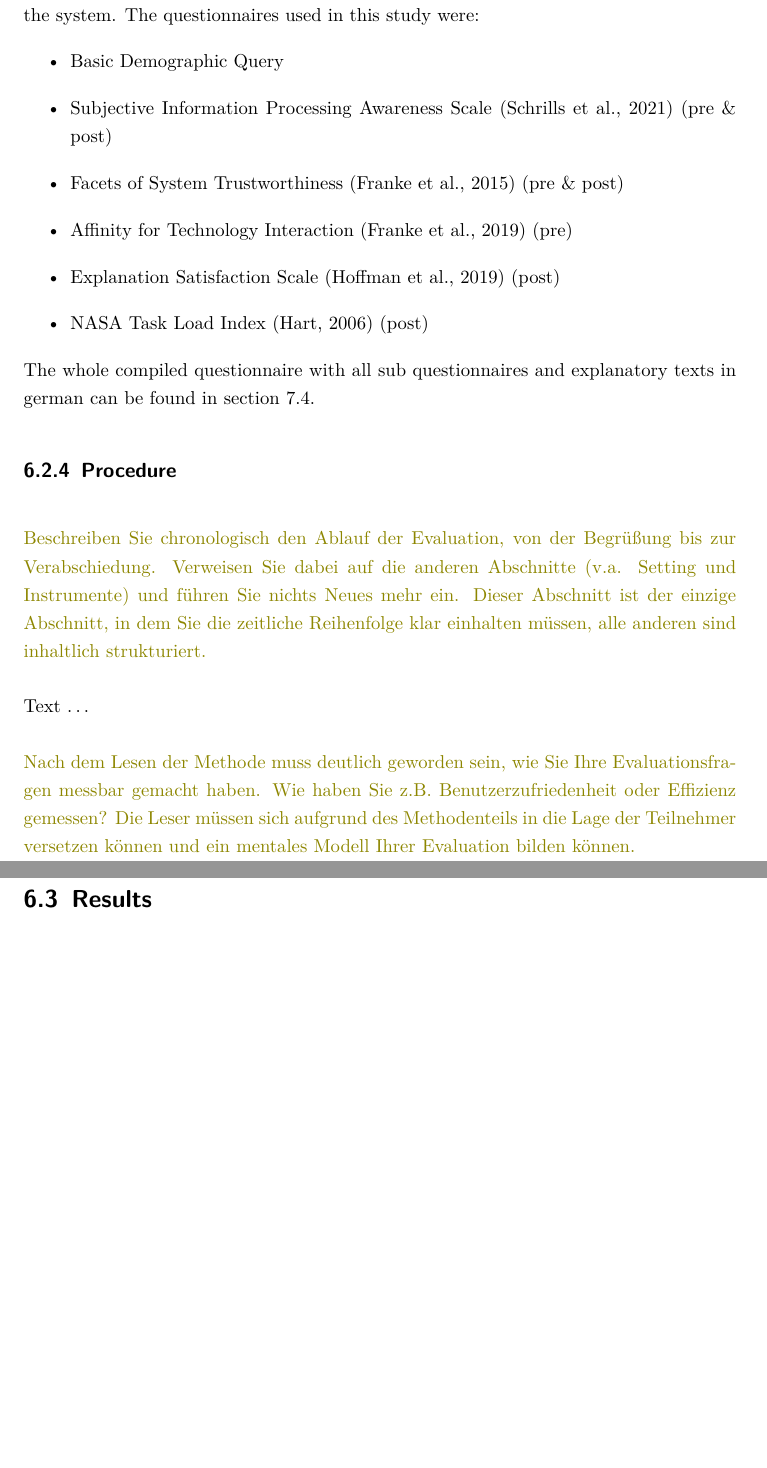
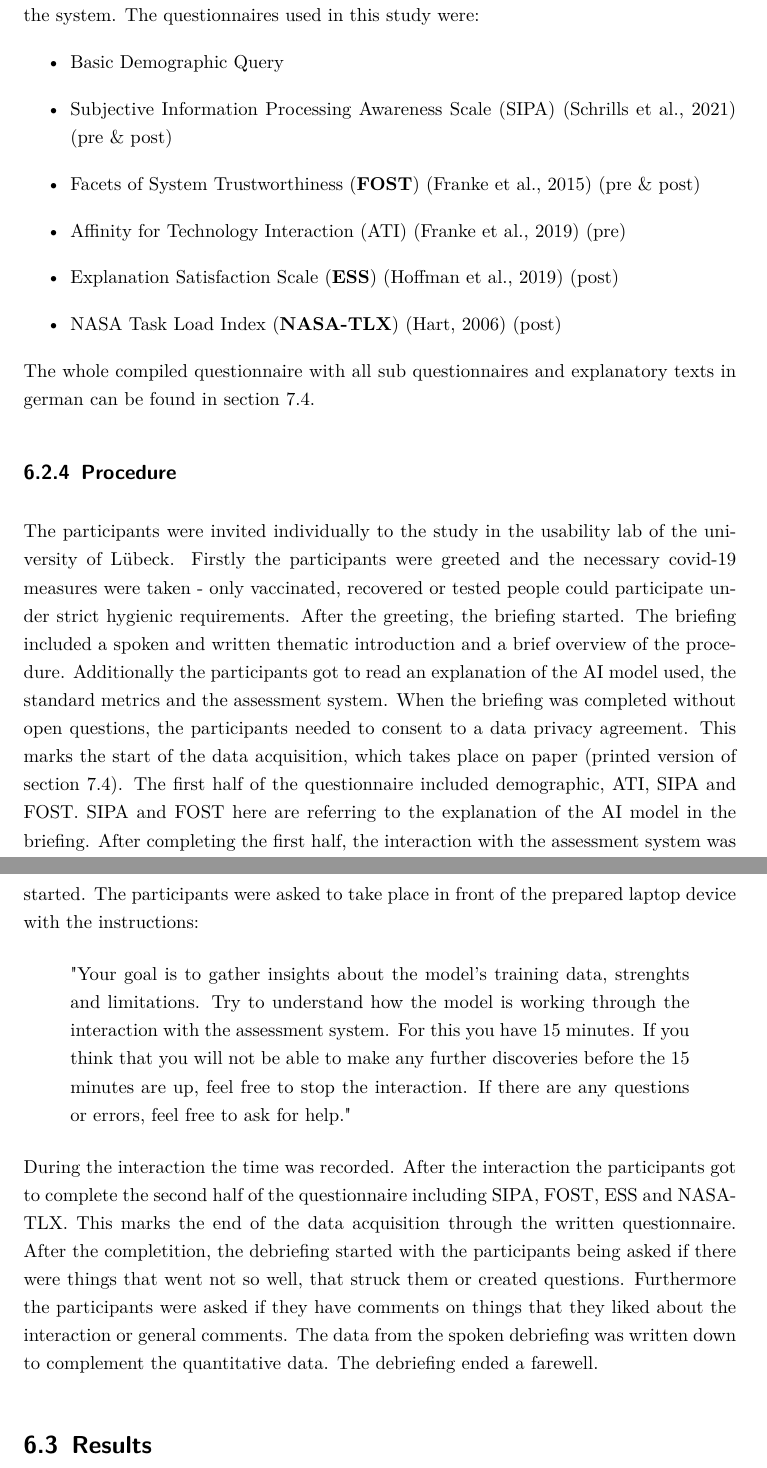
Before and after one commit to PBzdok/Master-Thesis, a LaTeX thesis (main.tex, which reads literatur.bib): two parts of pages 63 and 64 of 116 before the commit and two parts of pages 63 and 64 of 117 after it, joined at a grey line, cut so that both start at the same text, the shorter picture padded with empty space. Compiled offline with pdfLaTeX.

Commit message:
procedure progress

```diff
--- a/literatur.bib
+++ b/literatur.bib
@@ -529,3 +529,4 @@
+               Explainable AI}}
 }
 
 @article{soloway_learner_1994,
--- a/main.tex
+++ b/main.tex
@@ -781,24 +781,22 @@ The participants were presented with the application as implemented in \autoref{
 The study included questionnaires to be answered before and after the interaction with the system. The questionnaires used in this study were:
 \begin{itemize}
     \item Basic Demographic Query
-    \item Subjective Information Processing Awareness Scale \parencite{schrills_sipas_2021} (pre \& post)
-    \item Facets of System Trustworthiness \parencite{franke_advancing_2015} (pre \& post)
-    \item Affinity for Technology Interaction \parencite{franke_personal_2019} (pre)
-    \item Explanation Satisfaction Scale \parencite{hoffman_metrics_2019} (post)
-    \item NASA Task Load Index \parencite{hart_nasa-task_2006} (post)
+    \item Subjective Information Processing Awareness Scale (SIPA) \parencite{schrills_sipas_2021} (pre \& post)
+    \item Facets of System Trustworthiness (\textbf{FOST}) \parencite{franke_advancing_2015} (pre \& post)
+    \item Affinity for Technology Interaction (ATI) \parencite{franke_personal_2019} (pre)
+    \item Explanation Satisfaction Scale (\textbf{ESS}) \parencite{hoffman_metrics_2019} (post)
+    \item NASA Task Load Index (\textbf{NASA-TLX}) \parencite{hart_nasa-task_2006} (post)
 \end{itemize}
 The whole compiled questionnaire with all sub questionnaires and explanatory texts in german can be found in \autoref{appendix:evaluation_questionnaire}.
 
 \subsection{Procedure}
-\begin{comment}
-Beschreiben Sie chronologisch den Ablauf der Evaluation, von der Begrüßung bis zur Verabschiedung. Verweisen Sie dabei auf die anderen Abschnitte (v.a. Setting und Instrumente) und führen Sie nichts Neues mehr ein. Dieser Abschnitt ist der einzige Abschnitt, in dem Sie die zeitliche Reihenfolge klar einhalten müssen, alle anderen sind inhaltlich strukturiert.
-\end{comment}
+The participants were invited individually to the study in the usability lab of the university of Lübeck. Firstly the participants were greeted and the necessary covid-19 measures were taken - only vaccinated, recovered or tested people could participate under strict hygienic requirements. After the greeting, the briefing started. The briefing included a spoken and written thematic introduction and a brief overview of the procedure. Additionally the participants got to read an explanation of the AI model used, the standard metrics and the assessment system. When the briefing was completed without open questions, the participants needed to consent to a data privacy agreement. This marks the start of the data acquisition, which takes place on paper (printed version of \autoref{appendix:evaluation_questionnaire}). The first half of the questionnaire included demographic, ATI, SIPA and FOST. SIPA and FOST here are referring to the explanation of the AI model in the briefing. After completing the first half, the interaction with the assessment system was started. The participants were asked to take place in front of the prepared laptop device with the instructions:
 
-Text \dots
+\begin{displayquote}
+    "Your goal is to gather insights about the model’s training data, strenghts and limitations. Try to understand how the model is working through the interaction with the assessment system. For this you have 15 minutes. If you think that you will not be able to make any further discoveries before the 15 minutes are up, feel free to stop the interaction. If there are any questions or errors, feel free to ask for help."
+\end{displayquote}
 
-\begin{comment}
-Nach dem Lesen der Methode muss deutlich geworden sein, wie Sie Ihre Evaluationsfragen messbar gemacht haben. Wie haben Sie z.B. Benutzerzufriedenheit oder Effizienz gemessen? Die Leser müssen sich aufgrund des Methodenteils in die Lage der Teilnehmer versetzen können und ein mentales Modell Ihrer Evaluation bilden können.
-\end{comment}
+During the interaction the time was recorded. After the interaction the participants got to complete the second half of the questionnaire including SIPA, FOST, ESS and NASA-TLX. This marks the end of the data acquisition through the written questionnaire. After the completition, the debriefing started with the participants being asked if there were things that went not so well, that struck them or created questions. Furthermore the participants were asked if they have comments on things that they liked about the interaction or general comments. The data from the spoken debriefing was written down to complement the quantitative data. The debriefing ended a farewell.
 
 \section{Results}
 \begin{comment}
```
Also changed, not shown: appendix.tex (+3 -0 lines), main.pdf, literatur.bib (10 more changed lines).
